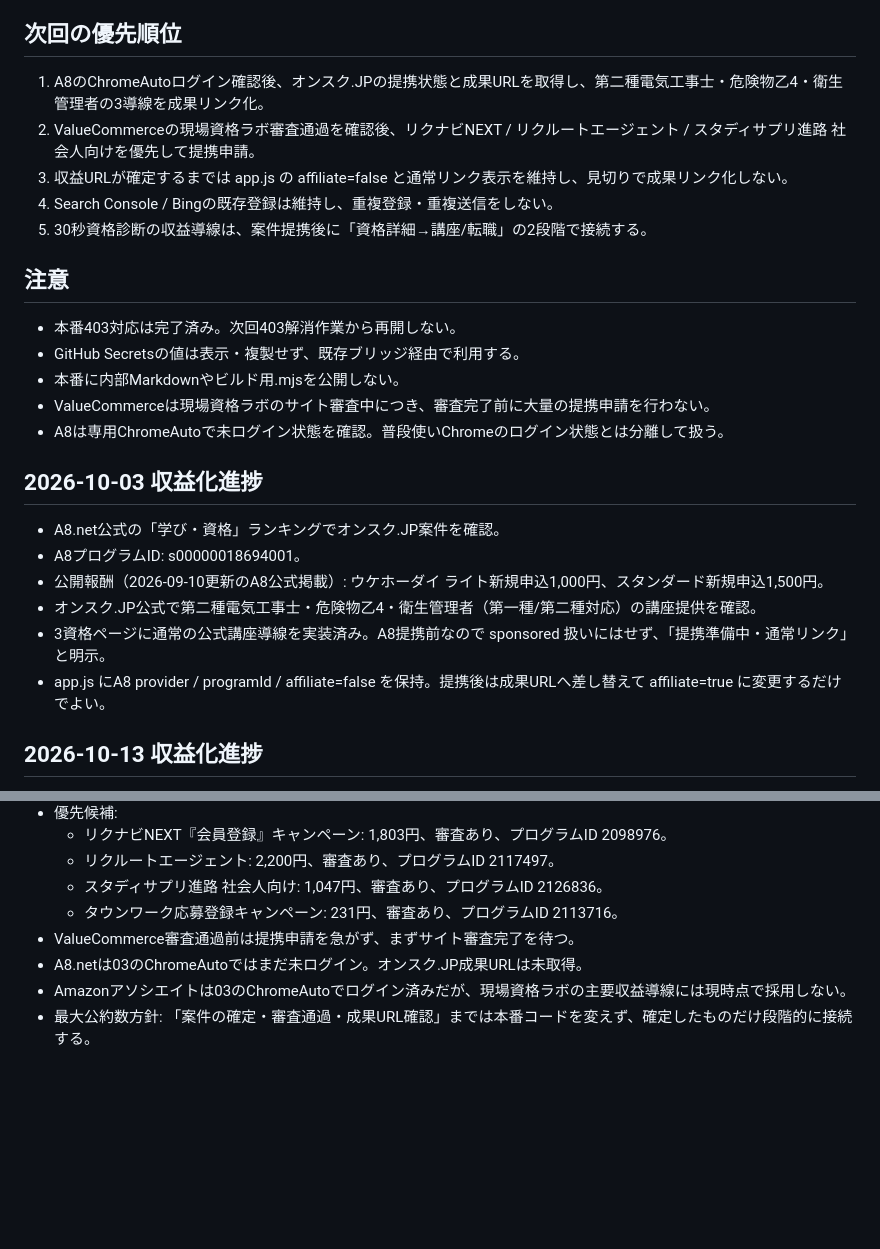
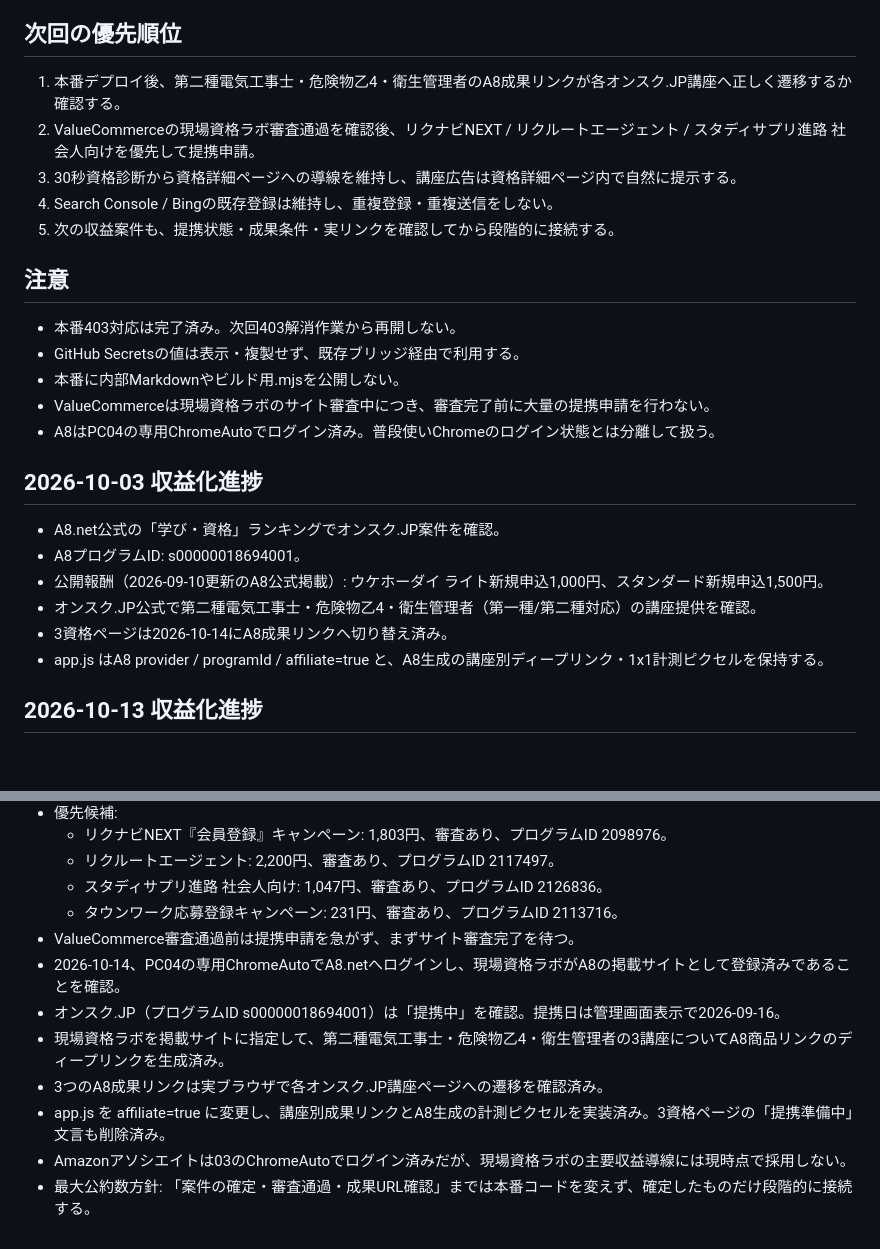
Before and after one commit to oosaka0123-sudo/genba-shikaku-lab, a Markdown page: HANDOFF.md, 2 parts joined by grey strips. Drawn GitHub-style; blank space fills up the shorter version.

Commit message:
docs: record verified A8 monetization rollout

```diff
--- a/HANDOFF.md
+++ b/HANDOFF.md
@@ -66,26 +66,26 @@
 - 薄い大量記事ではなく、診断・比較・公式情報整理で独自性を出す。
 
 ## 次回の優先順位
-1. A8のChromeAutoログイン確認後、オンスク.JPの提携状態と成果URLを取得し、第二種電気工事士・危険物乙4・衛生管理者の3導線を成果リンク化。
+1. 本番デプロイ後、第二種電気工事士・危険物乙4・衛生管理者のA8成果リンクが各オンスク.JP講座へ正しく遷移するか確認する。
 2. ValueCommerceの現場資格ラボ審査通過を確認後、リクナビNEXT / リクルートエージェント / スタディサプリ進路 社会人向けを優先して提携申請。
-3. 収益URLが確定するまでは app.js の affiliate=false と通常リンク表示を維持し、見切りで成果リンク化しない。
+3. 30秒資格診断から資格詳細ページへの導線を維持し、講座広告は資格詳細ページ内で自然に提示する。
 4. Search Console / Bingの既存登録は維持し、重複登録・重複送信をしない。
-5. 30秒資格診断の収益導線は、案件提携後に「資格詳細→講座/転職」の2段階で接続する。
+5. 次の収益案件も、提携状態・成果条件・実リンクを確認してから段階的に接続する。
 
 ## 注意
 - 本番403対応は完了済み。次回403解消作業から再開しない。
 - GitHub Secretsの値は表示・複製せず、既存ブリッジ経由で利用する。
 - 本番に内部Markdownやビルド用.mjsを公開しない。
 - ValueCommerceは現場資格ラボのサイト審査中につき、審査完了前に大量の提携申請を行わない。
-- A8は専用ChromeAutoで未ログイン状態を確認。普段使いChromeのログイン状態とは分離して扱う。
+- A8はPC04の専用ChromeAutoでログイン済み。普段使いChromeのログイン状態とは分離して扱う。
 
 ## 2026-10-03 収益化進捗
 - A8.net公式の「学び・資格」ランキングでオンスク.JP案件を確認。
 - A8プログラムID: s00000018694001。
 - 公開報酬（2026-09-10更新のA8公式掲載）: ウケホーダイ ライト新規申込1,000円、スタンダード新規申込1,500円。
 - オンスク.JP公式で第二種電気工事士・危険物乙4・衛生管理者（第一種/第二種対応）の講座提供を確認。
-- 3資格ページに通常の公式講座導線を実装済み。A8提携前なので sponsored 扱いにはせず、「提携準備中・通常リンク」と明示。
-- app.js にA8 provider / programId / affiliate=false を保持。提携後は成果URLへ差し替えて affiliate=true に変更するだけでよい。
+- 3資格ページは2026-10-14にA8成果リンクへ切り替え済み。
+- app.js はA8 provider / programId / affiliate=true と、A8生成の講座別ディープリンク・1x1計測ピクセルを保持する。
 
 ## 2026-10-13 収益化進捗
 - ValueCommerceへ「現場資格ラボ」を新規登録済み。
@@ -99,6 +99,10 @@
   - スタディサプリ進路 社会人向け: 1,047円、審査あり、プログラムID 2126836。
   - タウンワーク応募登録キャンペーン: 231円、審査あり、プログラムID 2113716。
 - ValueCommerce審査通過前は提携申請を急がず、まずサイト審査完了を待つ。
-- A8.netは03のChromeAutoではまだ未ログイン。オンスク.JP成果URLは未取得。
+- 2026-10-14、PC04の専用ChromeAutoでA8.netへログインし、現場資格ラボがA8の掲載サイトとして登録済みであることを確認。
+- オンスク.JP（プログラムID s00000018694001）は「提携中」を確認。提携日は管理画面表示で2026-09-16。
+- 現場資格ラボを掲載サイトに指定して、第二種電気工事士・危険物乙4・衛生管理者の3講座についてA8商品リンクのディープリンクを生成済み。
+- 3つのA8成果リンクは実ブラウザで各オンスク.JP講座ページへの遷移を確認済み。
+- app.js を affiliate=true に変更し、講座別成果リンクとA8生成の計測ピクセルを実装済み。3資格ページの「提携準備中」文言も削除済み。
 - Amazonアソシエイトは03のChromeAutoでログイン済みだが、現場資格ラボの主要収益導線には現時点で採用しない。
 - 最大公約数方針: 「案件の確定・審査通過・成果URL確認」までは本番コードを変えず、確定したものだけ段階的に接続する。
```
Also changed, not shown: other parts of HANDOFF.md (+1 -1 lines).
